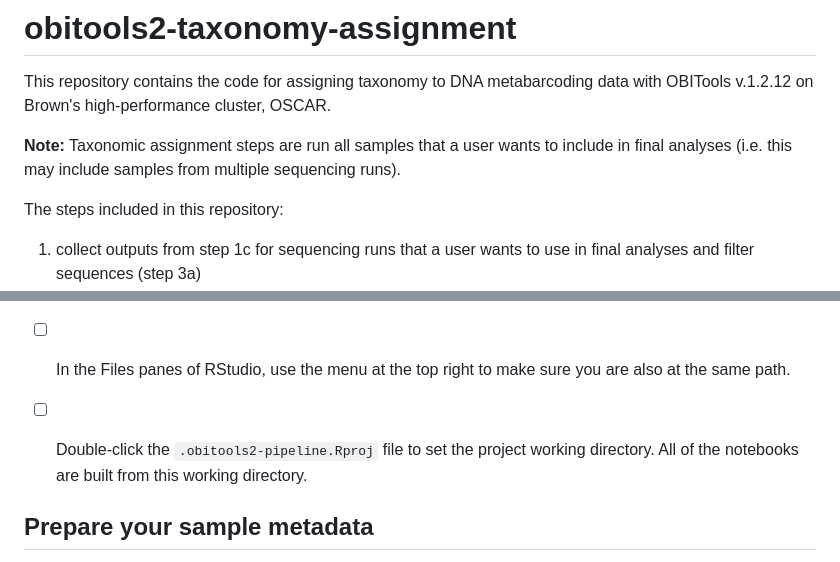
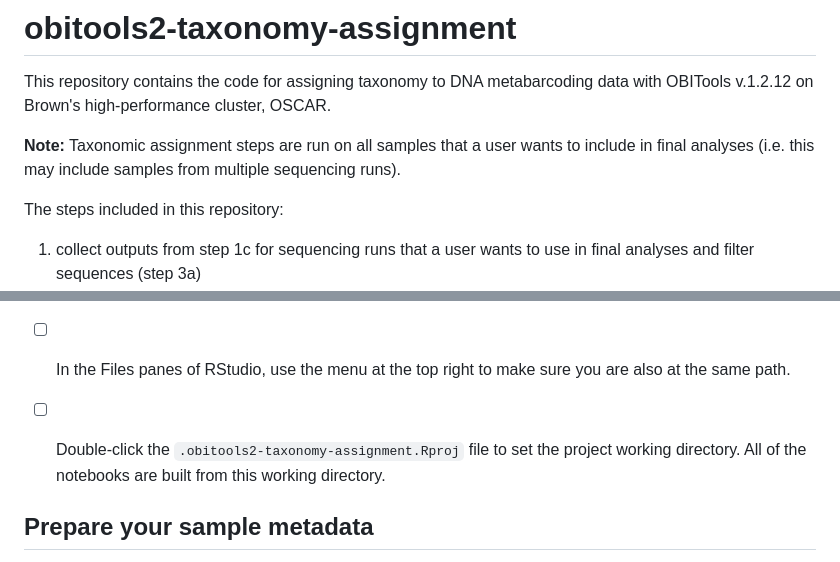
Before and after one commit to trklab-metabarcoding/obitools2-taxonomy-assignment, a Markdown page: README.md, 2 parts joined by grey strips. Drawn GitHub-style.

Commit message:
added flagged typos to readme

```diff
--- a/README.md
+++ b/README.md
@@ -2,7 +2,7 @@
 
 This repository contains the code for assigning taxonomy to DNA metabarcoding data with OBITools v.1.2.12 on Brown's high-performance cluster, OSCAR.
 
-**Note:** Taxonomic assignment steps are run all samples that a user wants to include in final analyses (i.e. this may include samples from multiple sequencing runs).
+**Note:** Taxonomic assignment steps are run on all samples that a user wants to include in final analyses (i.e. this may include samples from multiple sequencing runs).
 
 The steps included in this repository:
 
@@ -31,7 +31,7 @@ The schematic below shows the entire bioinformatic pipeline for DNA metabarcodin
 - [ ] In that terminal `git clone https://github.com/trklab-metabarcoding/obitools2-taxonomy-assignment.git`
 - [ ] Also in the terminal: `cd obitools2-taxonomy-assignment`
 - [ ] In the Files panes of RStudio, use the menu at the top right to make sure you are also at the same path.
-- [ ] Double-click the `.obitools2-pipeline.Rproj` file to set the project working directory. All of the notebooks are built from this working directory.
+- [ ] Double-click the `.obitools2-taxonomy-assignment.Rproj` file to set the project working directory. All of the notebooks are built from this working directory.
 
 
 ## Prepare your sample metadata
```
Also changed, not shown: other parts of README.md (+1 -1 lines).
